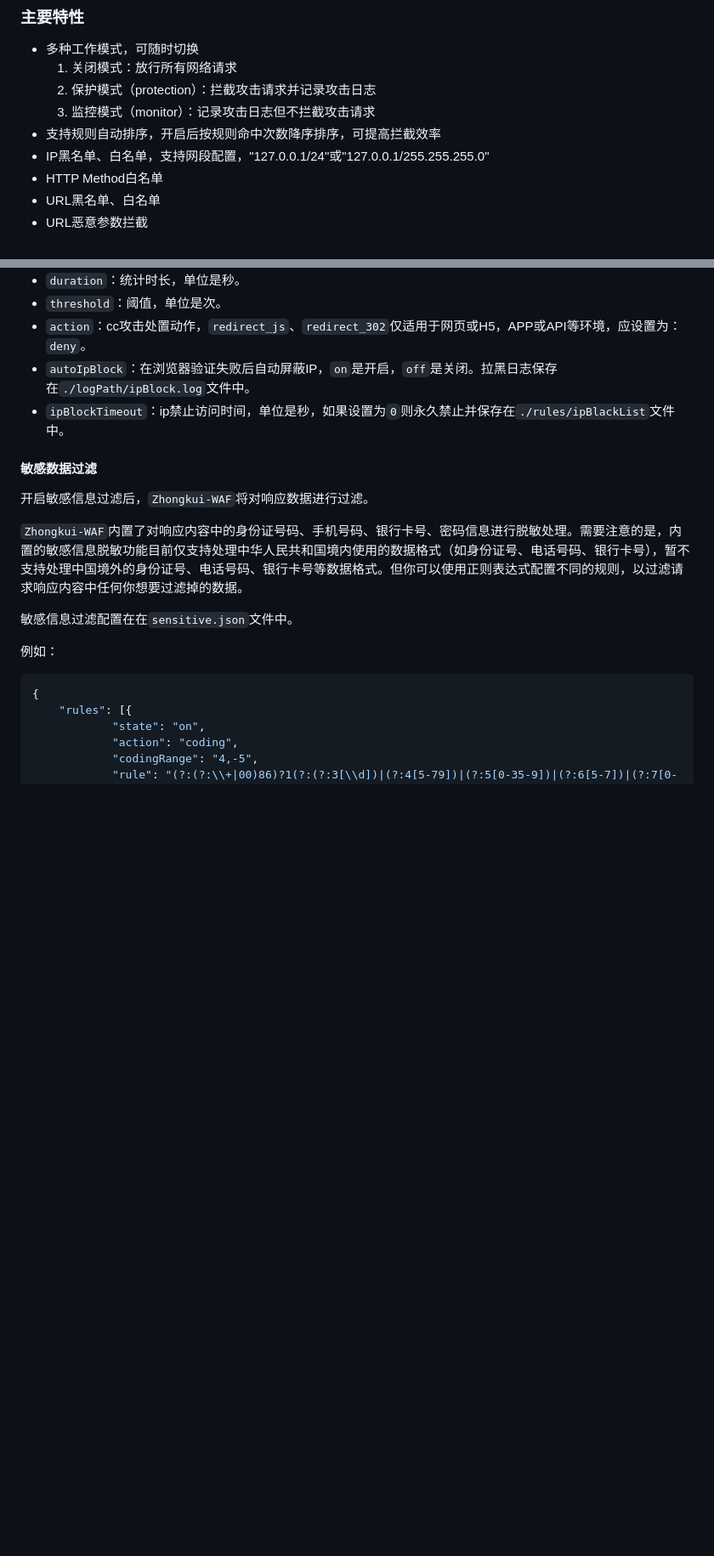
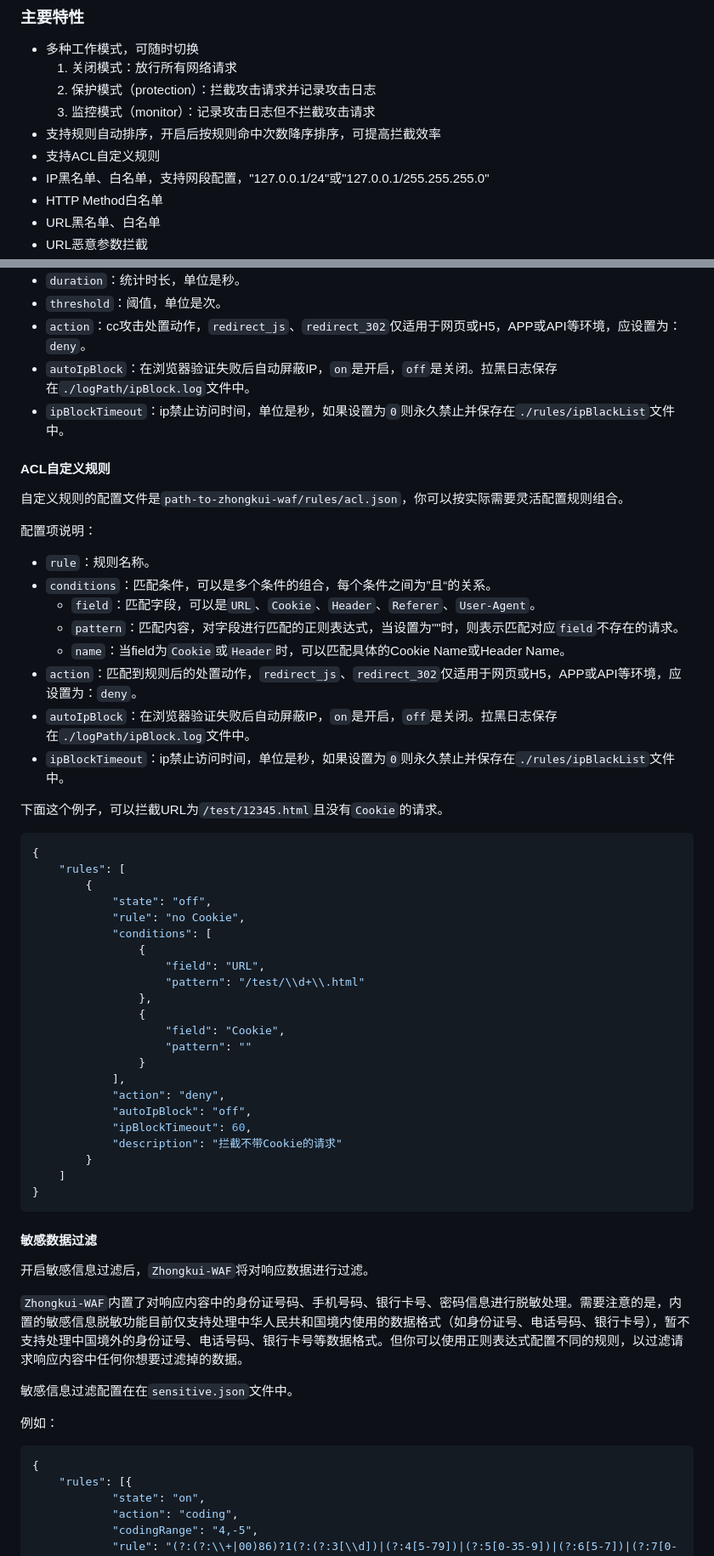
Before and after one commit to bukaleyang/zhongkui-waf, a Markdown page: README.md, 2 parts joined by grey strips. Shown at 85% size. GitHub-like rendering; blank space fills up the shorter version.

Commit message:
文档更新

````diff
--- a/README.md
+++ b/README.md
@@ -11,6 +11,7 @@
     2. 保护模式（protection）：拦截攻击请求并记录攻击日志
     3. 监控模式（monitor）：记录攻击日志但不拦截攻击请求
 + 支持规则自动排序，开启后按规则命中次数降序排序，可提高拦截效率
++ 支持ACL自定义规则
 + IP黑名单、白名单，支持网段配置，"127.0.0.1/24"或"127.0.0.1/255.255.255.0"
 + HTTP Method白名单
 + URL黑名单、白名单
@@ -131,6 +132,48 @@ cc攻击的配置文件是`path-to-zhongkui-waf/rules/cc.json`，可按单`URL`
 + `autoIpBlock`：在浏览器验证失败后自动屏蔽IP，`on`是开启，`off`是关闭。拉黑日志保存在`./logPath/ipBlock.log`文件中。
 + `ipBlockTimeout`：ip禁止访问时间，单位是秒，如果设置为`0`则永久禁止并保存在`./rules/ipBlackList`文件中。
 
+#### ACL自定义规则
+
+自定义规则的配置文件是`path-to-zhongkui-waf/rules/acl.json`，你可以按实际需要灵活配置规则组合。
+
+配置项说明：
+
++ `rule`：规则名称。
++ `conditions`：匹配条件，可以是多个条件的组合，每个条件之间为”且“的关系。
+    + `field`：匹配字段，可以是`URL`、`Cookie`、`Header`、`Referer`、`User-Agent`。
+    + `pattern`：匹配内容，对字段进行匹配的正则表达式，当设置为""时，则表示匹配对应`field`不存在的请求。
+    + `name`：当field为`Cookie`或`Header`时，可以匹配具体的Cookie Name或Header Name。
++ `action`：匹配到规则后的处置动作，`redirect_js`、`redirect_302`仅适用于网页或H5，APP或API等环境，应设置为：`deny`。
++ `autoIpBlock`：在浏览器验证失败后自动屏蔽IP，`on`是开启，`off`是关闭。拉黑日志保存在`./logPath/ipBlock.log`文件中。
++ `ipBlockTimeout`：ip禁止访问时间，单位是秒，如果设置为`0`则永久禁止并保存在`./rules/ipBlackList`文件中。
+
+下面这个例子，可以拦截URL为`/test/12345.html`且没有`Cookie`的请求。
+
+```json
+{
+    "rules": [
+        {
+            "state": "off",
+            "rule": "no Cookie",
+            "conditions": [
+                {
+                    "field": "URL",
+                    "pattern": "/test/\\d+\\.html"
+                },
+                {
+                    "field": "Cookie",
+                    "pattern": ""
+                }
+            ],
+            "action": "deny",
+            "autoIpBlock": "off",
+            "ipBlockTimeout": 60,
+            "description": "拦截不带Cookie的请求"
+        }
+    ]
+}
+```
+
 #### 敏感数据过滤
 
 开启敏感信息过滤后，`Zhongkui-WAF`将对响应数据进行过滤。
````
